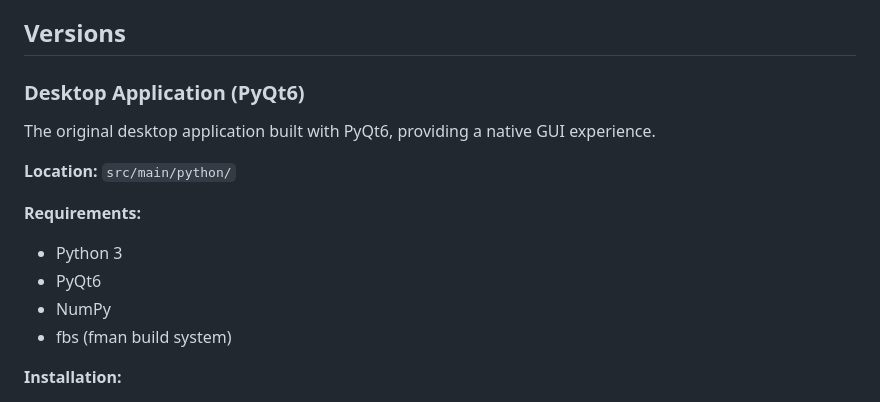
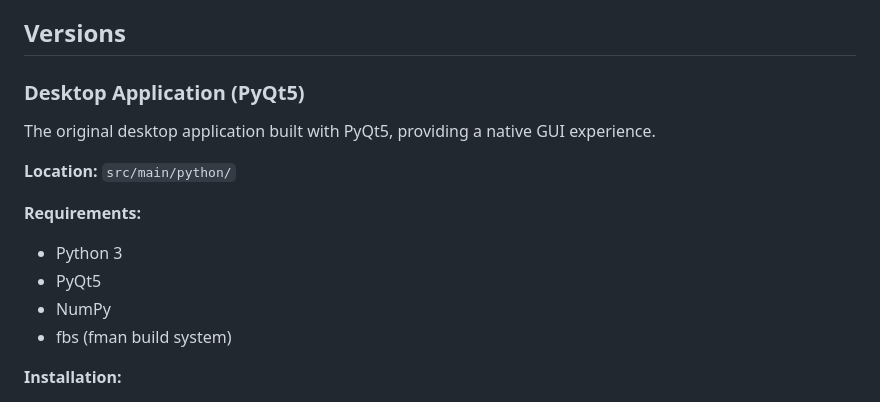
Before and after one commit to lehagram/ruleofSlater, a Markdown page: README.md, the part around the change. Rendered like a GitHub page.

```diff
--- a/README.md
+++ b/README.md
@@ -10,15 +10,15 @@ This project provides an interactive calculator for computing effective nuclear
 
 ## Versions
 
-### Desktop Application (PyQt6)
+### Desktop Application (PyQt5)
 
-The original desktop application built with PyQt6, providing a native GUI experience.
+The original desktop application built with PyQt5, providing a native GUI experience.
 
 **Location:** `src/main/python/`
 
 **Requirements:**
 - Python 3
-- PyQt6
+- PyQt5
 - NumPy
 - fbs (fman build system)
 
```
